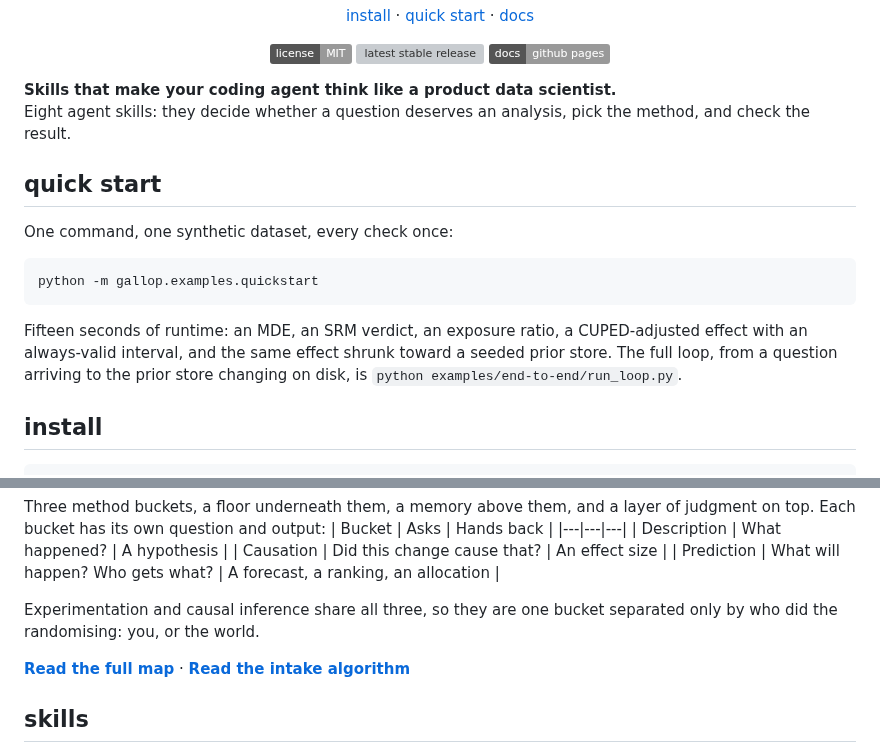
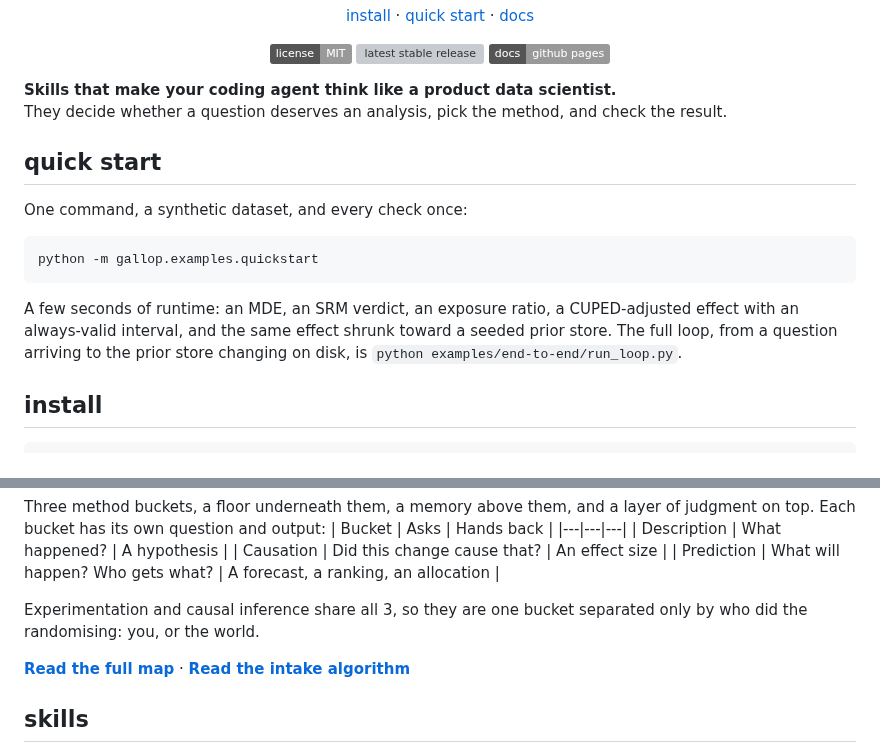
Before and after one commit to 0trm/gallop, a Markdown page: README.md, 2 parts joined by grey strips. Rendered like a GitHub page; badges without logos; grey boxes are pictures that could not be loaded.

Commit message:
Fix grammar and improve clarity in README.md
Corrected grammatical errors and improved clarity in the README.

````diff
--- a/README.md
+++ b/README.md
@@ -16,17 +16,17 @@
 </p>
 
 **Skills that make your coding agent think like a product data scientist.** <br>
-Eight agent skills: they decide whether a question deserves an analysis, pick the method, and check the result.
+They decide whether a question deserves an analysis, pick the method, and check the result.
 
 ## quick start
 
-One command, one synthetic dataset, every check once:
+One command, a synthetic dataset, and every check once:
 
 ```bash
 python -m gallop.examples.quickstart
 ```
 
-Fifteen seconds of runtime: an MDE, an SRM verdict, an exposure ratio, a CUPED-adjusted effect with an always-valid interval, and the same effect shrunk toward a seeded prior store. The full loop, from a question arriving to the prior store changing on disk, is `python examples/end-to-end/run_loop.py`.
+A few seconds of runtime: an MDE, an SRM verdict, an exposure ratio, a CUPED-adjusted effect with an always-valid interval, and the same effect shrunk toward a seeded prior store. The full loop, from a question arriving to the prior store changing on disk, is `python examples/end-to-end/run_loop.py`.
 
 ## install
 
@@ -58,7 +58,7 @@ Three method buckets, a floor underneath them, a memory above them, and a layer
 | Causation | Did this change cause that? | An effect size |
 | Prediction | What will happen? Who gets what? | A forecast, a ranking, an allocation |
 
-Experimentation and causal inference share all three, so they are one bucket separated only by who did the randomising: you, or the world.
+Experimentation and causal inference share all 3, so they are one bucket separated only by who did the randomising: you, or the world.
 
 **[Read the full map](https://0trm.github.io/gallop/map/)** ·
 **[Read the intake algorithm](https://0trm.github.io/gallop/intake/)**
````
